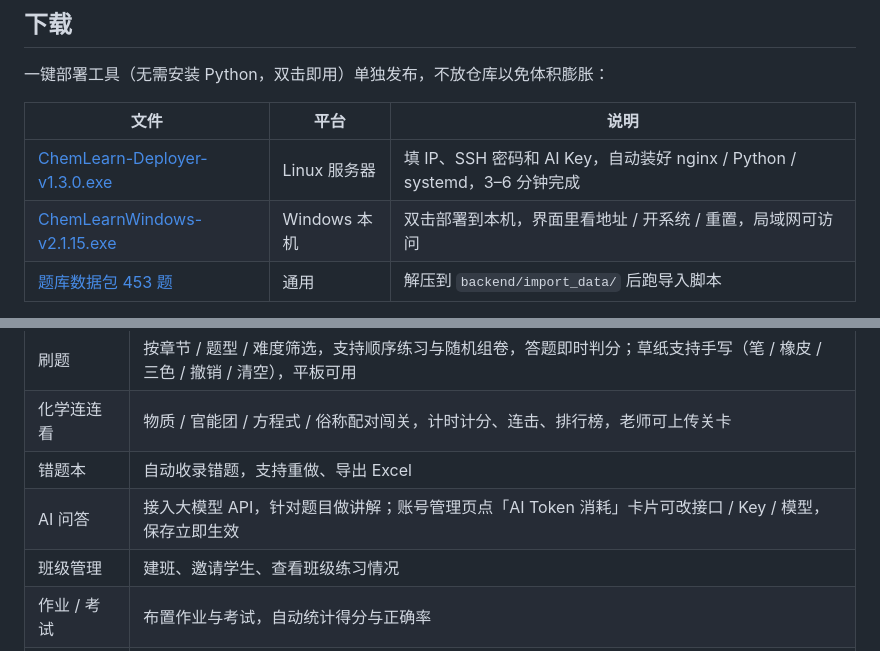
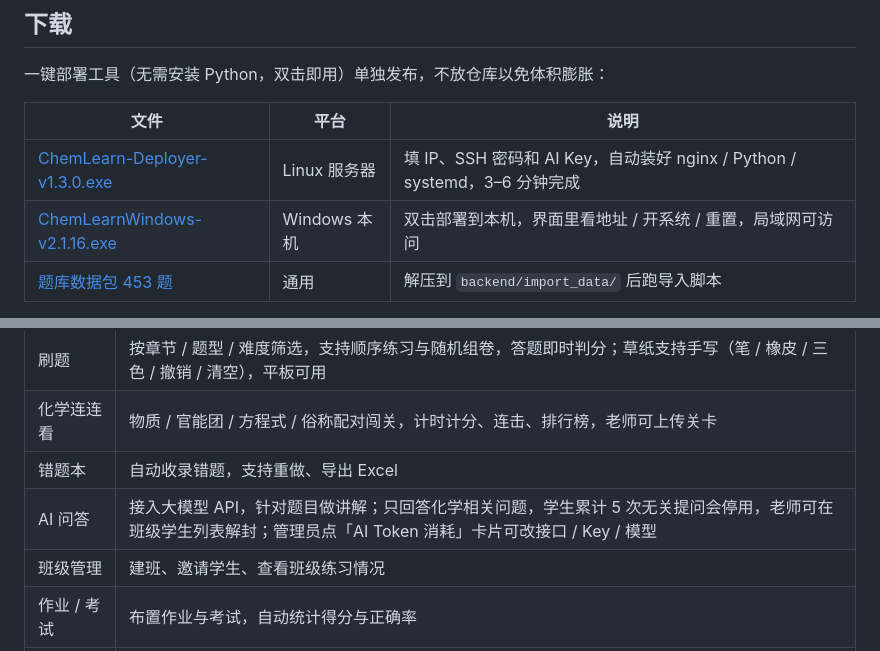
Before and after one commit to houshibo0101/chemlearn, a Markdown page: README.md, 2 parts joined by grey strips. Drawn GitHub-style.

```diff
--- a/README.md
+++ b/README.md
@@ -34,7 +34,7 @@
 | 文件 | 平台 | 说明 |
 |---|---|---|
 | [ChemLearn-Deployer-v1.3.0.exe](https://github.com/houshibo0101/chemlearn/releases/tag/v1.3.0) | Linux 服务器 | 填 IP、SSH 密码和 AI Key，自动装好 nginx / Python / systemd，3–6 分钟完成 |
-| [ChemLearnWindows-v2.1.15.exe](https://github.com/houshibo0101/chemlearn/releases/tag/windows-v2.1.15) | Windows 本机 | 双击部署到本机，界面里看地址 / 开系统 / 重置，局域网可访问 |
+| [ChemLearnWindows-v2.1.16.exe](https://github.com/houshibo0101/chemlearn/releases/tag/windows-v2.1.16) | Windows 本机 | 双击部署到本机，界面里看地址 / 开系统 / 重置，局域网可访问 |
 | [题库数据包 453 题](https://github.com/houshibo0101/chemlearn/releases/tag/question-bank-v1) | 通用 | 解压到 `backend/import_data/` 后跑导入脚本 |
 
 > Linux 部署器内置完整部署包（源码 + 前端 + 依赖清单），目标机只需能联网的 Ubuntu / Debian。
@@ -56,7 +56,7 @@
 | 刷题 | 按章节 / 题型 / 难度筛选，支持顺序练习与随机组卷，答题即时判分；草纸支持手写（笔 / 橡皮 / 三色 / 撤销 / 清空），平板可用 |
 | 化学连连看 | 物质 / 官能团 / 方程式 / 俗称配对闯关，计时计分、连击、排行榜，老师可上传关卡 |
 | 错题本 | 自动收录错题，支持重做、导出 Excel |
-| AI 问答 | 接入大模型 API，针对题目做讲解；账号管理页点「AI Token 消耗」卡片可改接口 / Key / 模型，保存立即生效 |
+| AI 问答 | 接入大模型 API，针对题目做讲解；只回答化学相关问题，学生累计 5 次无关提问会停用，老师可在班级学生列表解封；管理员点「AI Token 消耗」卡片可改接口 / Key / 模型 |
 | 班级管理 | 建班、邀请学生、查看班级练习情况 |
 | 作业 / 考试 | 布置作业与考试，自动统计得分与正确率 |
 | 题库管理 | 后台增删改查题目，支持 Excel / PDF 批量导入 |
```
Also changed, not shown: docs/ai-limits-class.png (added), docs/deployer-windows.png, 11 other files.
